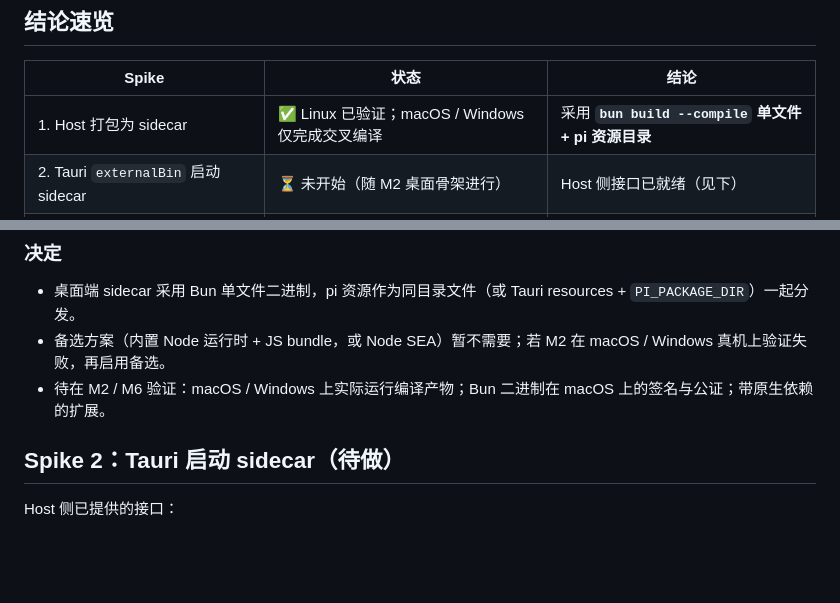
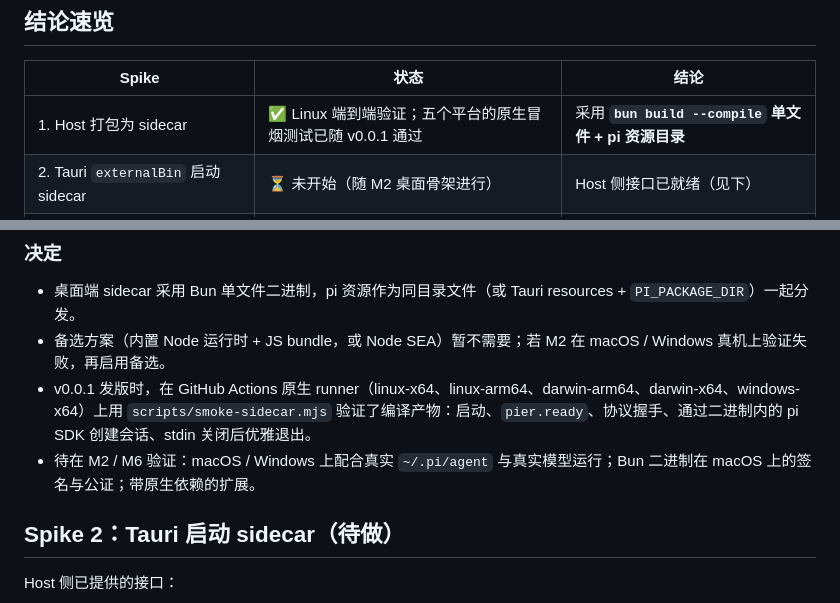
Before and after one commit to peanut2001/Pier, a Markdown page: docs/spikes.md, 2 parts joined by grey strips. GitHub-like rendering; blank space fills up the shorter version.

Commit message:
docs(spikes): record native smoke tests from the v0.0.1 release

```diff
--- a/docs/spikes.md
+++ b/docs/spikes.md
@@ -6,7 +6,7 @@
 
 | Spike | 状态 | 结论 |
 |---|---|---|
-| 1. Host 打包为 sidecar | ✅ Linux 已验证；macOS / Windows 仅完成交叉编译 | 采用 **`bun build --compile` 单文件 + pi 资源目录** |
+| 1. Host 打包为 sidecar | ✅ Linux 端到端验证；五个平台的原生冒烟测试已随 v0.0.1 通过 | 采用 **`bun build --compile` 单文件 + pi 资源目录** |
 | 2. Tauri `externalBin` 启动 sidecar | ⏳ 未开始（随 M2 桌面骨架进行） | Host 侧接口已就绪（见下） |
 | 3. Expo 中 WebSocket + `@noble/*` 性能 | ⏳ 未开始（需 Expo 开发构建与 iOS / Android 真机） | 放到 M3 开工前完成 |
 
@@ -44,7 +44,8 @@ pi 在 Bun 二进制中通过 `dirname(process.execPath)` 查找这些资源；
 
 - 桌面端 sidecar 采用 Bun 单文件二进制，pi 资源作为同目录文件（或 Tauri resources + `PI_PACKAGE_DIR`）一起分发。
 - 备选方案（内置 Node 运行时 + JS bundle，或 Node SEA）暂不需要；若 M2 在 macOS / Windows 真机上验证失败，再启用备选。
-- 待在 M2 / M6 验证：macOS / Windows 上实际运行编译产物；Bun 二进制在 macOS 上的签名与公证；带原生依赖的扩展。
+- v0.0.1 发版时，在 GitHub Actions 原生 runner（linux-x64、linux-arm64、darwin-arm64、darwin-x64、windows-x64）上用 `scripts/smoke-sidecar.mjs` 验证了编译产物：启动、`pier.ready`、协议握手、通过二进制内的 pi SDK 创建会话、stdin 关闭后优雅退出。
+- 待在 M2 / M6 验证：macOS / Windows 上配合真实 `~/.pi/agent` 与真实模型运行；Bun 二进制在 macOS 上的签名与公证；带原生依赖的扩展。
 
 ## Spike 2：Tauri 启动 sidecar（待做）
 
```
